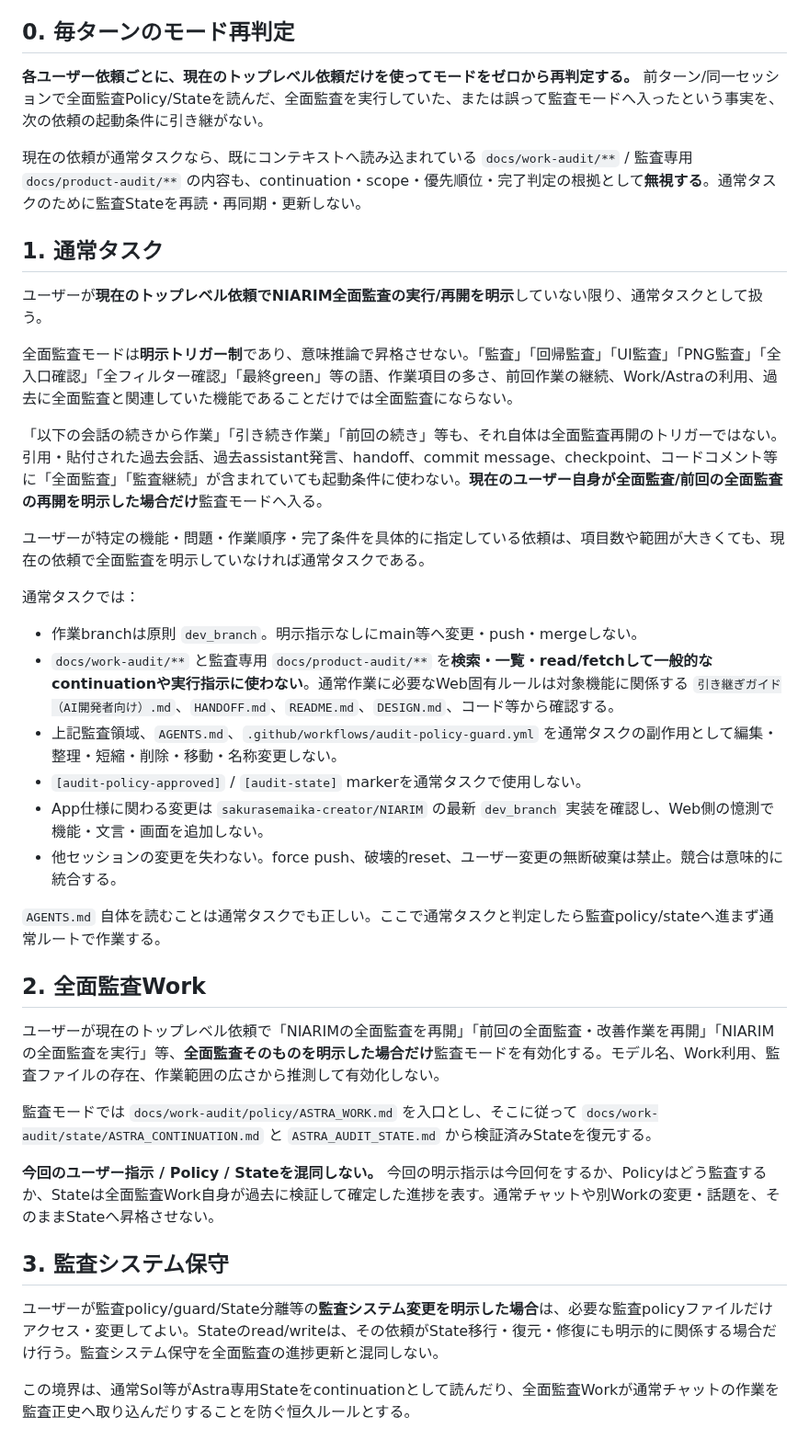
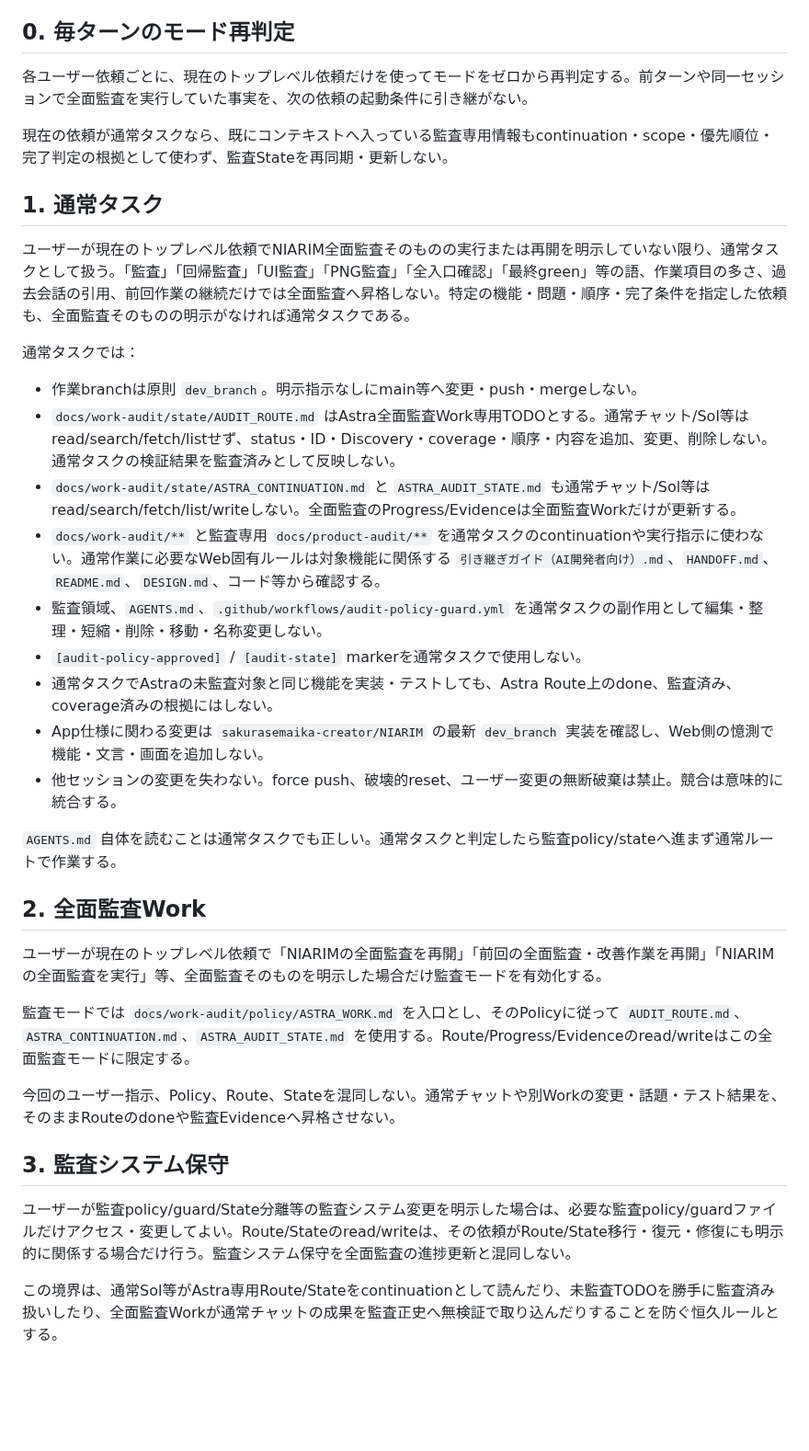
Before and after one commit to sakurasemaika-creator/NIARIM-web, a Markdown page: AGENTS.md, the part around the change. Shown at 92% size. Drawn GitHub-style; blank space fills up the shorter version.

Commit message:
[audit-policy-approved] guard audit route from normal tasks

```diff
--- a/AGENTS.md
+++ b/AGENTS.md
@@ -4,41 +4,38 @@
 
 ## 0. 毎ターンのモード再判定
 
-**各ユーザー依頼ごとに、現在のトップレベル依頼だけを使ってモードをゼロから再判定する。** 前ターン/同一セッションで全面監査Policy/Stateを読んだ、全面監査を実行していた、または誤って監査モードへ入ったという事実を、次の依頼の起動条件に引き継がない。
+各ユーザー依頼ごとに、現在のトップレベル依頼だけを使ってモードをゼロから再判定する。前ターンや同一セッションで全面監査を実行していた事実を、次の依頼の起動条件に引き継がない。
 
-現在の依頼が通常タスクなら、既にコンテキストへ読み込まれている `docs/work-audit/**` / 監査専用 `docs/product-audit/**` の内容も、continuation・scope・優先順位・完了判定の根拠として**無視する**。通常タスクのために監査Stateを再読・再同期・更新しない。
+現在の依頼が通常タスクなら、既にコンテキストへ入っている監査専用情報もcontinuation・scope・優先順位・完了判定の根拠として使わず、監査Stateを再同期・更新しない。
 
 ## 1. 通常タスク
 
-ユーザーが**現在のトップレベル依頼でNIARIM全面監査の実行/再開を明示**していない限り、通常タスクとして扱う。
-
-全面監査モードは**明示トリガー制**であり、意味推論で昇格させない。「監査」「回帰監査」「UI監査」「PNG監査」「全入口確認」「全フィルター確認」「最終green」等の語、作業項目の多さ、前回作業の継続、Work/Astraの利用、過去に全面監査と関連していた機能であることだけでは全面監査にならない。
-
-「以下の会話の続きから作業」「引き続き作業」「前回の続き」等も、それ自体は全面監査再開のトリガーではない。引用・貼付された過去会話、過去assistant発言、handoff、commit message、checkpoint、コードコメント等に「全面監査」「監査継続」が含まれていても起動条件に使わない。**現在のユーザー自身が全面監査/前回の全面監査の再開を明示した場合だけ**監査モードへ入る。
-
-ユーザーが特定の機能・問題・作業順序・完了条件を具体的に指定している依頼は、項目数や範囲が大きくても、現在の依頼で全面監査を明示していなければ通常タスクである。
+ユーザーが現在のトップレベル依頼でNIARIM全面監査そのものの実行または再開を明示していない限り、通常タスクとして扱う。「監査」「回帰監査」「UI監査」「PNG監査」「全入口確認」「最終green」等の語、作業項目の多さ、過去会話の引用、前回作業の継続だけでは全面監査へ昇格しない。特定の機能・問題・順序・完了条件を指定した依頼も、全面監査そのものの明示がなければ通常タスクである。
 
 通常タスクでは：
 
 - 作業branchは原則 `dev_branch`。明示指示なしにmain等へ変更・push・mergeしない。
-- `docs/work-audit/**` と監査専用 `docs/product-audit/**` を**検索・一覧・read/fetchして一般的なcontinuationや実行指示に使わない**。通常作業に必要なWeb固有ルールは対象機能に関係する `引き継ぎガイド（AI開発者向け）.md`、`HANDOFF.md`、`README.md`、`DESIGN.md`、コード等から確認する。
-- 上記監査領域、`AGENTS.md`、`.github/workflows/audit-policy-guard.yml` を通常タスクの副作用として編集・整理・短縮・削除・移動・名称変更しない。
+- `docs/work-audit/state/AUDIT_ROUTE.md` はAstra全面監査Work専用TODOとする。通常チャット/Sol等はread/search/fetch/listせず、status・ID・Discovery・coverage・順序・内容を追加、変更、削除しない。通常タスクの検証結果を監査済みとして反映しない。
+- `docs/work-audit/state/ASTRA_CONTINUATION.md` と `ASTRA_AUDIT_STATE.md` も通常チャット/Sol等はread/search/fetch/list/writeしない。全面監査のProgress/Evidenceは全面監査Workだけが更新する。
+- `docs/work-audit/**` と監査専用 `docs/product-audit/**` を通常タスクのcontinuationや実行指示に使わない。通常作業に必要なWeb固有ルールは対象機能に関係する `引き継ぎガイド（AI開発者向け）.md`、`HANDOFF.md`、`README.md`、`DESIGN.md`、コード等から確認する。
+- 監査領域、`AGENTS.md`、`.github/workflows/audit-policy-guard.yml` を通常タスクの副作用として編集・整理・短縮・削除・移動・名称変更しない。
 - `[audit-policy-approved]` / `[audit-state]` markerを通常タスクで使用しない。
+- 通常タスクでAstraの未監査対象と同じ機能を実装・テストしても、Astra Route上のdone、監査済み、coverage済みの根拠にはしない。
 - App仕様に関わる変更は `sakurasemaika-creator/NIARIM` の最新 `dev_branch` 実装を確認し、Web側の憶測で機能・文言・画面を追加しない。
 - 他セッションの変更を失わない。force push、破壊的reset、ユーザー変更の無断破棄は禁止。競合は意味的に統合する。
 
-`AGENTS.md` 自体を読むことは通常タスクでも正しい。ここで通常タスクと判定したら監査policy/stateへ進まず通常ルートで作業する。
+`AGENTS.md` 自体を読むことは通常タスクでも正しい。通常タスクと判定したら監査policy/stateへ進まず通常ルートで作業する。
 
 ## 2. 全面監査Work
 
-ユーザーが現在のトップレベル依頼で「NIARIMの全面監査を再開」「前回の全面監査・改善作業を再開」「NIARIMの全面監査を実行」等、**全面監査そのものを明示した場合だけ**監査モードを有効化する。モデル名、Work利用、監査ファイルの存在、作業範囲の広さから推測して有効化しない。
+ユーザーが現在のトップレベル依頼で「NIARIMの全面監査を再開」「前回の全面監査・改善作業を再開」「NIARIMの全面監査を実行」等、全面監査そのものを明示した場合だけ監査モードを有効化する。
 
-監査モードでは `docs/work-audit/policy/ASTRA_WORK.md` を入口とし、そこに従って `docs/work-audit/state/ASTRA_CONTINUATION.md` と `ASTRA_AUDIT_STATE.md` から検証済みStateを復元する。
+監査モードでは `docs/work-audit/policy/ASTRA_WORK.md` を入口とし、そのPolicyに従って `AUDIT_ROUTE.md`、`ASTRA_CONTINUATION.md`、`ASTRA_AUDIT_STATE.md` を使用する。Route/Progress/Evidenceのread/writeはこの全面監査モードに限定する。
 
-**今回のユーザー指示 / Policy / Stateを混同しない。** 今回の明示指示は今回何をするか、Policyはどう監査するか、Stateは全面監査Work自身が過去に検証して確定した進捗を表す。通常チャットや別Workの変更・話題を、そのままStateへ昇格させない。
+今回のユーザー指示、Policy、Route、Stateを混同しない。通常チャットや別Workの変更・話題・テスト結果を、そのままRouteのdoneや監査Evidenceへ昇格させない。
 
 ## 3. 監査システム保守
 
-ユーザーが監査policy/guard/State分離等の**監査システム変更を明示した場合**は、必要な監査policyファイルだけアクセス・変更してよい。Stateのread/writeは、その依頼がState移行・復元・修復にも明示的に関係する場合だけ行う。監査システム保守を全面監査の進捗更新と混同しない。
+ユーザーが監査policy/guard/State分離等の監査システム変更を明示した場合は、必要な監査policy/guardファイルだけアクセス・変更してよい。Route/Stateのread/writeは、その依頼がRoute/State移行・復元・修復にも明示的に関係する場合だけ行う。監査システム保守を全面監査の進捗更新と混同しない。
 
-この境界は、通常Sol等がAstra専用Stateをcontinuationとして読んだり、全面監査Workが通常チャットの作業を監査正史へ取り込んだりすることを防ぐ恒久ルールとする。
+この境界は、通常Sol等がAstra専用Route/Stateをcontinuationとして読んだり、未監査TODOを勝手に監査済み扱いしたり、全面監査Workが通常チャットの成果を監査正史へ無検証で取り込んだりすることを防ぐ恒久ルールとする。
```
